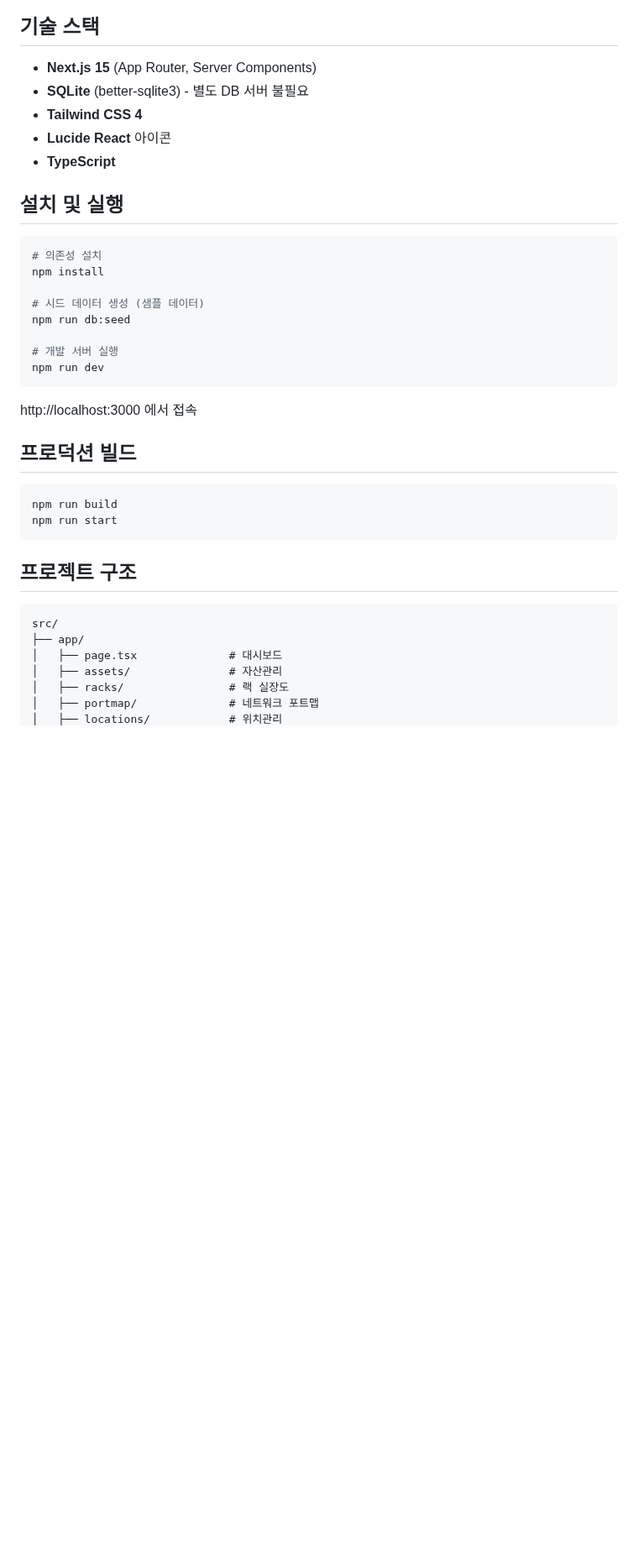
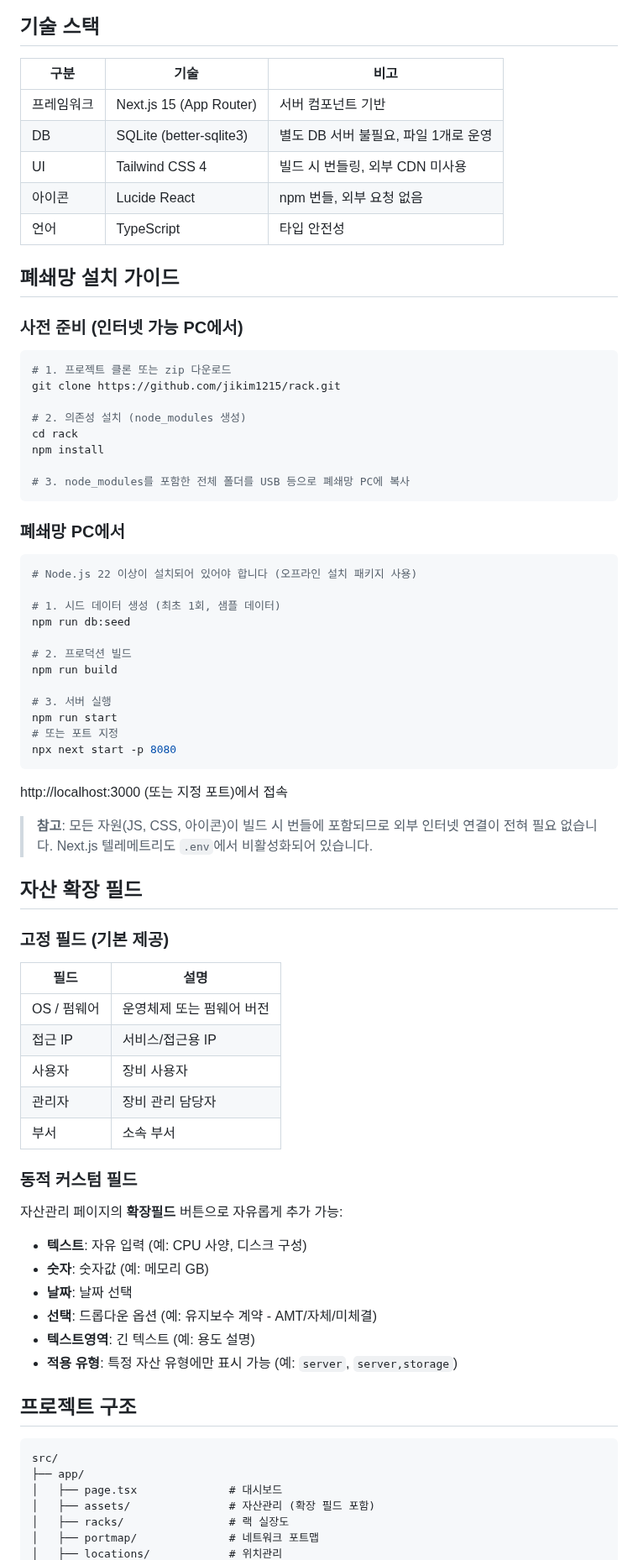
Before and after one commit to jikim1215/rack, a Markdown page: README.md, the part around one of its changes. Shown at 84% size. Rendered like a GitHub page; blank space fills up the shorter version.

````diff
--- a/README.md
+++ b/README.md
@@ -31,33 +37,70 @@
 
 ## 기술 스택
 
-- **Next.js 15** (App Router, Server Components)
-- **SQLite** (better-sqlite3) - 별도 DB 서버 불필요
-- **Tailwind CSS 4**
-- **Lucide React** 아이콘
-- **TypeScript**
+| 구분 | 기술 | 비고 |
+|------|------|------|
+| 프레임워크 | Next.js 15 (App Router) | 서버 컴포넌트 기반 |
+| DB | SQLite (better-sqlite3) | 별도 DB 서버 불필요, 파일 1개로 운영 |
+| UI | Tailwind CSS 4 | 빌드 시 번들링, 외부 CDN 미사용 |
+| 아이콘 | Lucide React | npm 번들, 외부 요청 없음 |
+| 언어 | TypeScript | 타입 안전성 |
 
-## 설치 및 실행
+## 폐쇄망 설치 가이드
+
+### 사전 준비 (인터넷 가능 PC에서)
 
 ```bash
-# 의존성 설치
+# 1. 프로젝트 클론 또는 zip 다운로드
+git clone https://github.com/jikim1215/rack.git
+
+# 2. 의존성 설치 (node_modules 생성)
+cd rack
 npm install
 
-# 시드 데이터 생성 (샘플 데이터)
+# 3. node_modules를 포함한 전체 폴더를 USB 등으로 폐쇄망 PC에 복사
+```
+
+### 폐쇄망 PC에서
+
+```bash
+# Node.js 22 이상이 설치되어 있어야 합니다 (오프라인 설치 패키지 사용)
+
+# 1. 시드 데이터 생성 (최초 1회, 샘플 데이터)
 npm run db:seed
 
-# 개발 서버 실행
-npm run dev
+# 2. 프로덕션 빌드
+npm run build
+
+# 3. 서버 실행
+npm run start
+# 또는 포트 지정
+npx next start -p 8080
 ```
 
-http://localhost:3000 에서 접속
+http://localhost:3000 (또는 지정 포트)에서 접속
 
-## 프로덕션 빌드
+> **참고**: 모든 자원(JS, CSS, 아이콘)이 빌드 시 번들에 포함되므로 외부 인터넷 연결이 전혀 필요 없습니다.
+> Next.js 텔레메트리도 `.env`에서 비활성화되어 있습니다.
 
-```bash
-npm run build
-npm run start
-```
+## 자산 확장 필드
+
+### 고정 필드 (기본 제공)
+| 필드 | 설명 |
+|------|------|
+| OS / 펌웨어 | 운영체제 또는 펌웨어 버전 |
+| 접근 IP | 서비스/접근용 IP |
+| 사용자 | 장비 사용자 |
+| 관리자 | 장비 관리 담당자 |
+| 부서 | 소속 부서 |
+
+### 동적 커스텀 필드
+자산관리 페이지의 **확장필드** 버튼으로 자유롭게 추가 가능:
+- **텍스트**: 자유 입력 (예: CPU 사양, 디스크 구성)
+- **숫자**: 숫자값 (예: 메모리 GB)
+- **날짜**: 날짜 선택
+- **선택**: 드롭다운 옵션 (예: 유지보수 계약 - AMT/자체/미체결)
+- **텍스트영역**: 긴 텍스트 (예: 용도 설명)
+- **적용 유형**: 특정 자산 유형에만 표시 가능 (예: `server`, `server,storage`)
 
 ## 프로젝트 구조
 
@@ -65,7 +108,7 @@ npm run start
 src/
 ├── app/
 │   ├── page.tsx              # 대시보드
-│   ├── assets/               # 자산관리
+│   ├── assets/               # 자산관리 (확장 필드 포함)
 │   ├── racks/                # 랙 실장도
 │   ├── portmap/              # 네트워크 포트맵
 │   ├── locations/            # 위치관리
````
Also changed, not shown: other parts of README.md (+20 -11 lines), screenshots/assets-expanded.png (added), screenshots/assets-v2.png (added), screenshots/custom-fields.png (added), screenshots/dashboard-v2.png (added), 14 other files.
